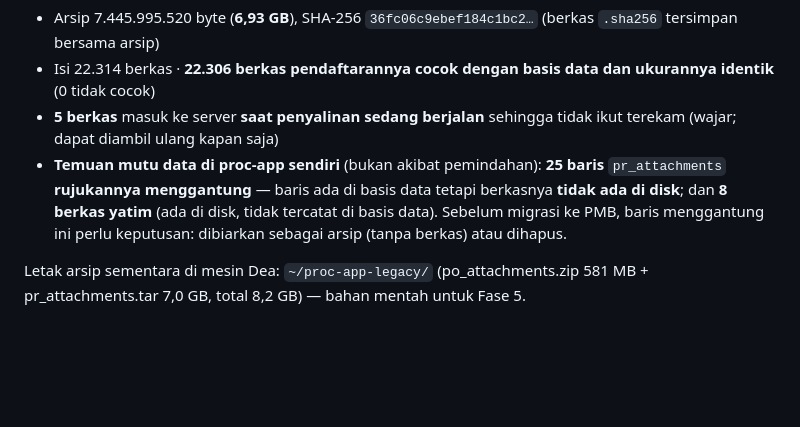
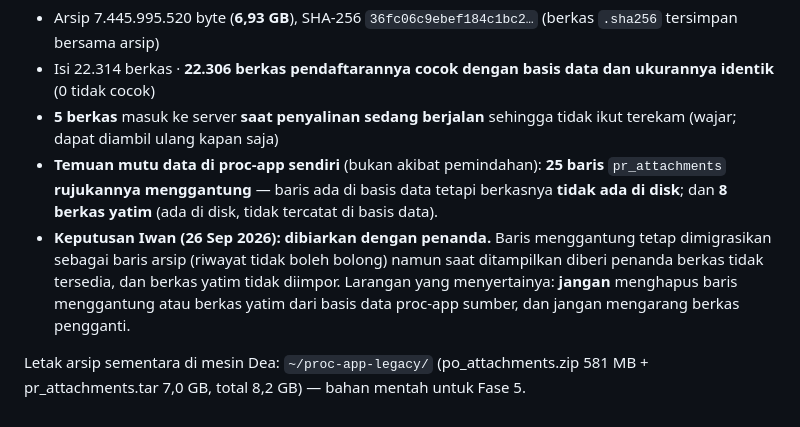
Before and after one commit to rachmanj/plant-budget-tracker, a Markdown page: docs/integration-proc-app-baseline.md, the part around the change. GitHub-like rendering; blank space fills up the shorter version.

Commit message:
docs(integration): keputusan Iwan 26 Sep 2026 - lampiran rusak dibiarkan dengan penanda

```diff
--- a/docs/integration-proc-app-baseline.md
+++ b/docs/integration-proc-app-baseline.md
@@ -111,6 +111,7 @@ Kesimpulan: kapasitas bukan penghambat. Catatan pelaksanaan: berkas disimpan di
 - Arsip 7.445.995.520 byte (**6,93 GB**), SHA-256 `36fc06c9ebef184c1bc2…` (berkas `.sha256` tersimpan bersama arsip)
 - Isi 22.314 berkas · **22.306 berkas pendaftarannya cocok dengan basis data dan ukurannya identik** (0 tidak cocok)
 - **5 berkas** masuk ke server **saat penyalinan sedang berjalan** sehingga tidak ikut terekam (wajar; dapat diambil ulang kapan saja)
-- **Temuan mutu data di proc-app sendiri** (bukan akibat pemindahan): **25 baris** `pr_attachments` **rujukannya menggantung** — baris ada di basis data tetapi berkasnya **tidak ada di disk**; dan **8 berkas yatim** (ada di disk, tidak tercatat di basis data). Sebelum migrasi ke PMB, baris menggantung ini perlu keputusan: dibiarkan sebagai arsip (tanpa berkas) atau dihapus.
+- **Temuan mutu data di proc-app sendiri** (bukan akibat pemindahan): **25 baris** `pr_attachments` **rujukannya menggantung** — baris ada di basis data tetapi berkasnya **tidak ada di disk**; dan **8 berkas yatim** (ada di disk, tidak tercatat di basis data).
+- **Keputusan Iwan (26 Sep 2026): dibiarkan dengan penanda.** Baris menggantung tetap dimigrasikan sebagai baris arsip (riwayat tidak boleh bolong) namun saat ditampilkan diberi penanda berkas tidak tersedia, dan berkas yatim tidak diimpor. Larangan yang menyertainya: **jangan** menghapus baris menggantung atau berkas yatim dari basis data proc-app sumber, dan jangan mengarang berkas pengganti.
 
 Letak arsip sementara di mesin Dea: `~/proc-app-legacy/` (po_attachments.zip 581 MB + pr_attachments.tar 7,0 GB, total 8,2 GB) — bahan mentah untuk Fase 5.
```
